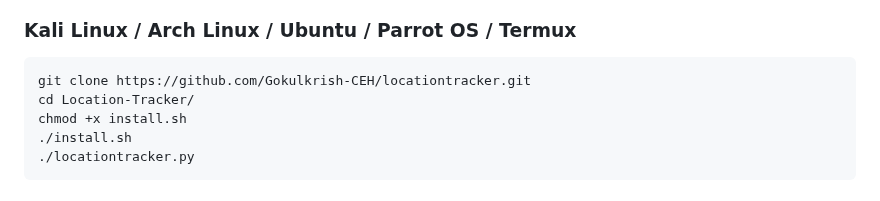
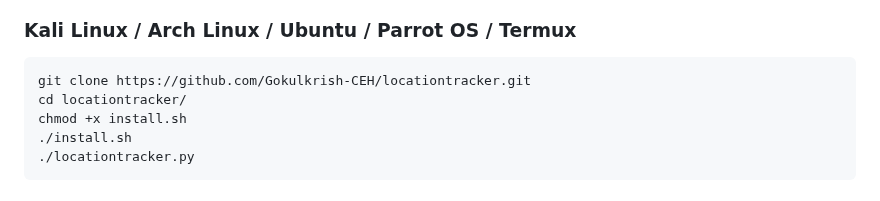
Before and after one commit to Gokulkrish-CEH/locationtracker, a Markdown page: README.md, the part around one of its changes. Rendered like a GitHub page.

````diff
--- a/README.md
+++ b/README.md
@@ -101,7 +101,7 @@ Available Templates :
 
 ```bash
 git clone https://github.com/Gokulkrish-CEH/locationtracker.git
-cd Location-Tracker/
+cd locationtracker/
 chmod +x install.sh
 ./install.sh
 ./locationtracker.py
````
Also changed, not shown: other parts of README.md (+1 -1 lines).
